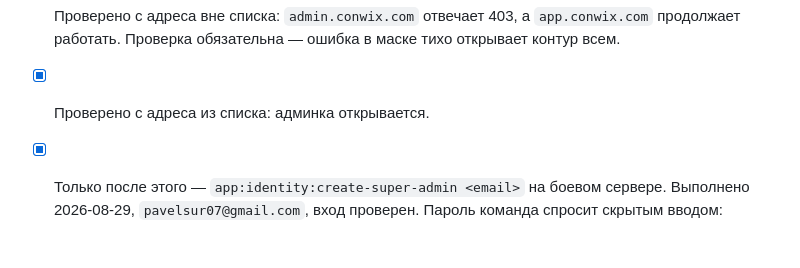
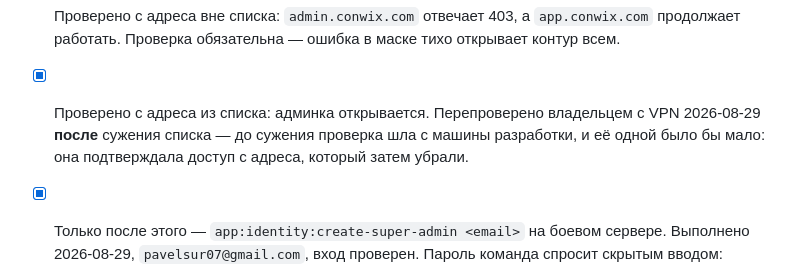
Before and after one commit to pavelsur07/app-service-analytics, a Markdown page: docs/operations-checklist.md, the part around the change. Rendered like a GitHub page; blank space fills up the shorter version.

Commit message:
Фиксирует, что вход с VPN проверен после сужения списка (#113)
До сужения проверка доступа шла с машины разработки — то есть
подтверждала доступ с адреса, который затем убрали. Одной её было бы
мало: список мог остаться рабочим только для той машины, а с VPN
не пускать, и узнали бы мы об этом в худший момент.

Владелец проверил вход с VPN после выкладки. Записано, потому что
разница между «сузили» и «сузили и убедились, что доступ остался» —
это и есть разница между проверкой и предположением.


Claude-Session: https://claude.ai/code/session_016sLQdBUZEK4oSxfprMeZqS

Co-authored-by: Claude Opus 5 (1M context) <noreply@anthropic.com>

```diff
--- a/docs/operations-checklist.md
+++ b/docs/operations-checklist.md
@@ -42,7 +42,10 @@ ADR-007 «с первого дня», и ограничение по адрес
 - [x] Проверено с адреса вне списка: `admin.conwix.com` отвечает
       403, а `app.conwix.com` продолжает работать. Проверка обязательна —
       ошибка в маске тихо открывает контур всем.
-- [x] Проверено с адреса из списка: админка открывается.
+- [x] Проверено с адреса из списка: админка открывается. Перепроверено
+      владельцем с VPN 2026-08-29 **после** сужения списка — до сужения
+      проверка шла с машины разработки, и её одной было бы мало:
+      она подтверждала доступ с адреса, который затем убрали.
 - [x] Только после этого — `app:identity:create-super-admin <email>`
       на боевом сервере. Выполнено 2026-08-29, `pavelsur07@gmail.com`,
       вход проверен. Пароль команда спросит скрытым вводом: аргументом
```
